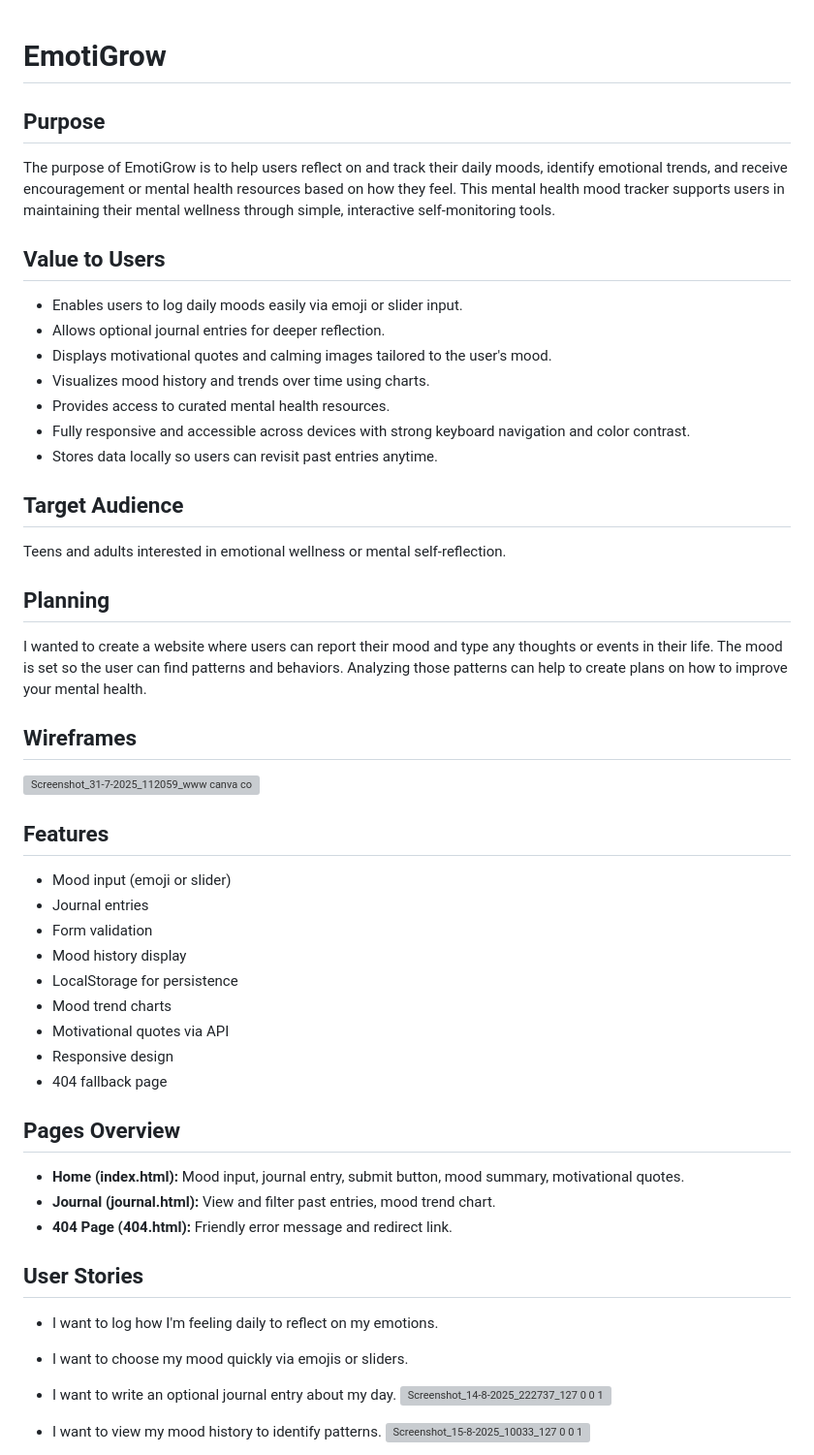
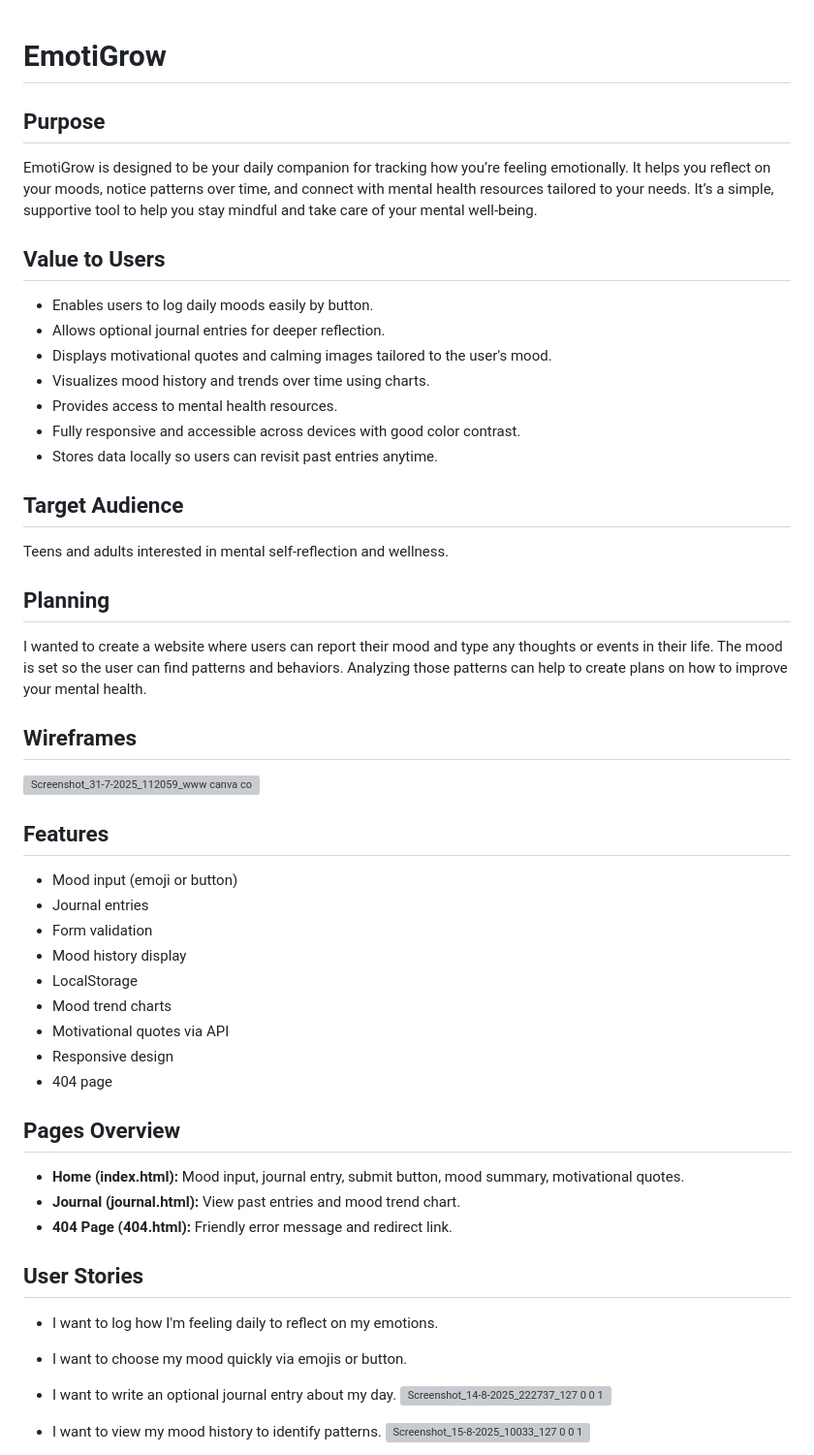
Before and after one commit to Anasousa11/emotigrow, a Markdown page: README.md, the part around the change printed below. Shown: that part at 97% size. Drawn GitHub-style; grey boxes are pictures that could not be loaded.

```diff
--- a/README.md
+++ b/README.md
@@ -1,22 +1,23 @@
 # EmotiGrow
+
 
 ## Purpose
 
-The purpose of EmotiGrow is to help users reflect on and track their daily moods, identify emotional trends, and receive encouragement or mental health resources based on how they feel. This mental health mood tracker supports users in maintaining their mental wellness through simple, interactive self-monitoring tools.
+EmotiGrow is designed to be your daily companion for tracking how you’re feeling emotionally. It helps you reflect on your moods, notice patterns over time, and connect with mental health resources tailored to your needs. It’s a simple, supportive tool to help you stay mindful and take care of your mental well-being.
 
 ## Value to Users
 
-- Enables users to log daily moods easily via emoji or slider input.
+- Enables users to log daily moods easily by button.
 - Allows optional journal entries for deeper reflection.
 - Displays motivational quotes and calming images tailored to the user's mood.
 - Visualizes mood history and trends over time using charts.
-- Provides access to curated mental health resources.
-- Fully responsive and accessible across devices with strong keyboard navigation and color contrast.
+- Provides access to mental health resources.
+- Fully responsive and accessible across devices with good color contrast.
 - Stores data locally so users can revisit past entries anytime.
 
 ## Target Audience
 
-Teens and adults interested in emotional wellness or mental self-reflection.
+Teens and adults interested in mental self-reflection and wellness.
 
 ## Planning
 
@@ -29,26 +30,26 @@ I wanted to create a website where users can report their mood and type any thou
 
 ## Features
 
-- Mood input (emoji or slider)
+- Mood input (emoji or button)
 - Journal entries
 - Form validation
 - Mood history display
-- LocalStorage for persistence
+- LocalStorage
 - Mood trend charts
 - Motivational quotes via API
 - Responsive design
-- 404 fallback page
+- 404 page
 
 ## Pages Overview
 
 - **Home (index.html):** Mood input, journal entry, submit button, mood summary, motivational quotes.
-- **Journal (journal.html):** View and filter past entries, mood trend chart.
+- **Journal (journal.html):** View past entries and mood trend chart.
 - **404 Page (404.html):** Friendly error message and redirect link.
 
 ## User Stories
 
 - I want to log how I'm feeling daily to reflect on my emotions.
-- I want to choose my mood quickly via emojis or sliders.
+- I want to choose my mood quickly via emojis or button.
 - I want to write an optional journal entry about my day.
  ![Screenshot_14-8-2025_222737_127 0 0 1](https://github.com/user-attachments/assets/313e1dbd-948e-40df-bc18-ca1660a10a0e)
 
```
Also changed, not shown: other parts of README.md (+5 -6 lines).
